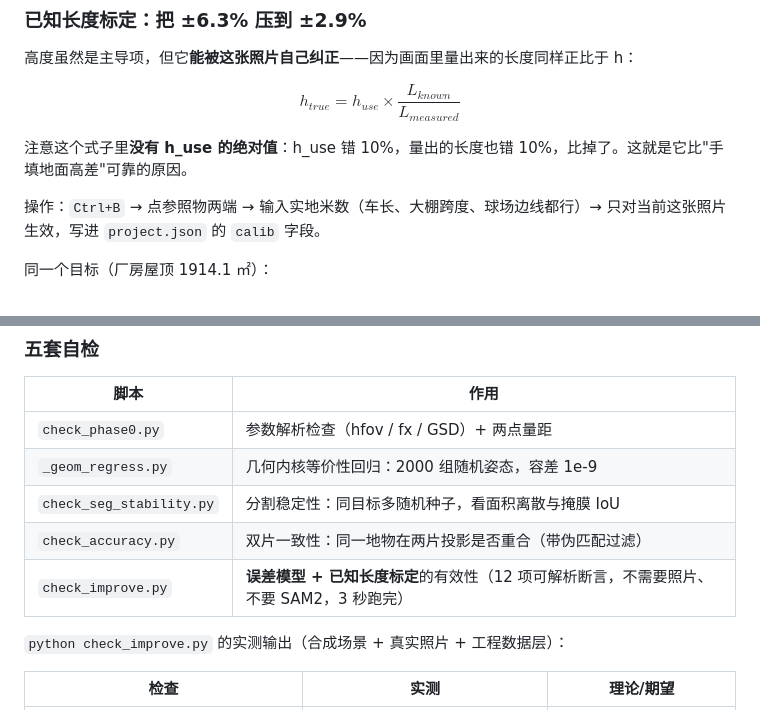
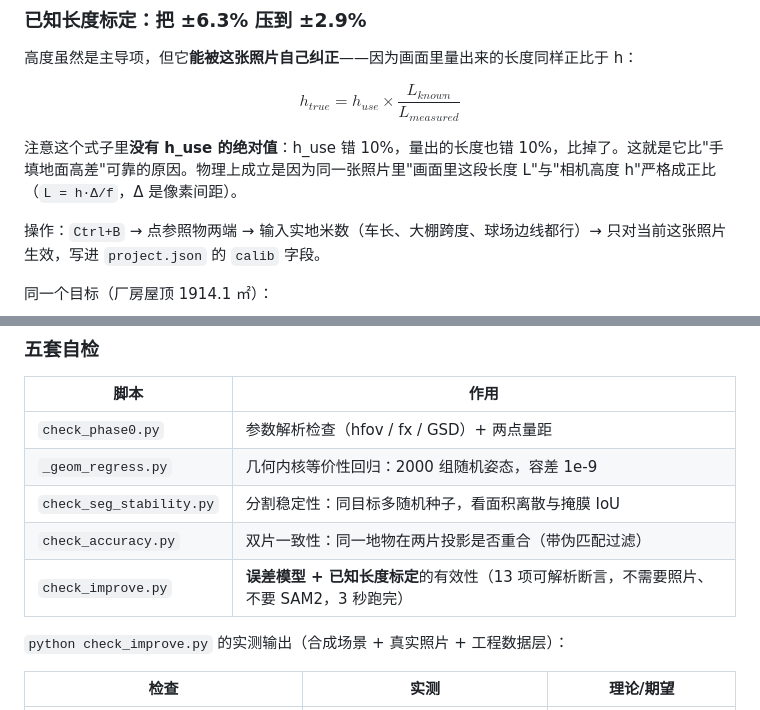
Before and after one commit to wq876/UAV-SAM2-area-measure, a Markdown page: README.md, 2 parts joined by grey strips. Drawn GitHub-style.

```diff
--- a/README.md
+++ b/README.md
@@ -147,7 +172,7 @@ $$\frac{\Delta A}{A} \approx 2 \times \frac{\Delta h}{h}$$
 
 $$h_{true} = h_{use} \times \frac{L_{known}}{L_{measured}}$$
 
-注意这个式子里**没有 h_use 的绝对值**：h_use 错 10%，量出的长度也错 10%，比掉了。这就是它比"手填地面高差"可靠的原因。
+注意这个式子里**没有 h_use 的绝对值**：h_use 错 10%，量出的长度也错 10%，比掉了。这就是它比"手填地面高差"可靠的原因。物理上成立是因为同一张照片里"画面里这段长度 L"与"相机高度 h"严格成正比（`L = h·Δ/f`，Δ 是像素间距）。
 
 操作：`Ctrl+B` → 点参照物两端 → 输入实地米数（车长、大棚跨度、球场边线都行）→ 只对当前这张照片生效，写进 `project.json` 的 `calib` 字段。
 
@@ -184,7 +209,7 @@ $$h_{true} = h_{use} \times \frac{L_{known}}{L_{measured}}$$
 | `_geom_regress.py` | 几何内核等价性回归：2000 组随机姿态，容差 1e-9 |
 | `check_seg_stability.py` | 分割稳定性：同目标多随机种子，看面积离散与掩膜 IoU |
 | `check_accuracy.py` | 双片一致性：同一地物在两片投影是否重合（带伪匹配过滤） |
-| `check_improve.py` | **误差模型 + 已知长度标定**的有效性（12 项可解析断言，不需要照片、不要 SAM2，3 秒跑完） |
+| `check_improve.py` | **误差模型 + 已知长度标定**的有效性（13 项可解析断言，不需要照片、不要 SAM2，3 秒跑完） |
 
 `python check_improve.py` 的实测输出（合成场景 + 真实照片 + 工程数据层）：
 
```
Also changed, not shown: other parts of README.md (+37 -11 lines), docs/tech-gsd.png (added), docs/tech-tilt.png (added), 2 other files.
